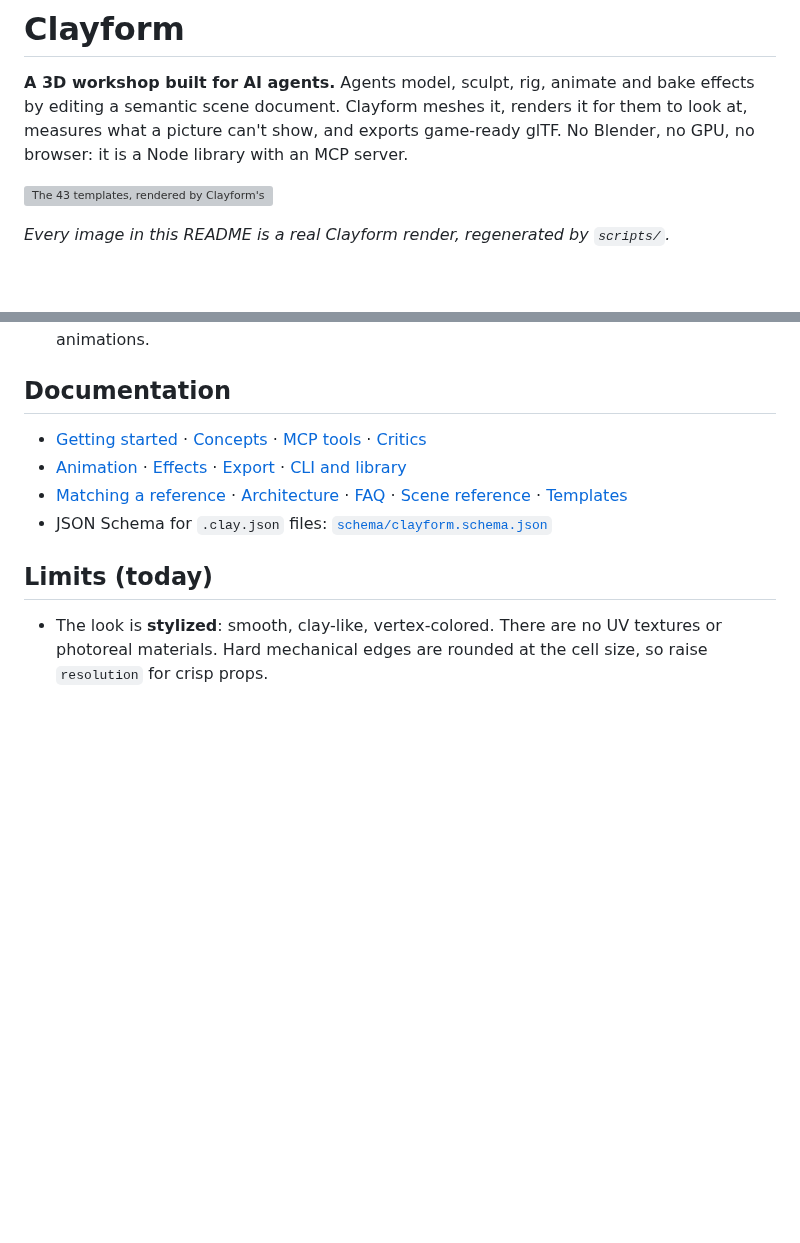
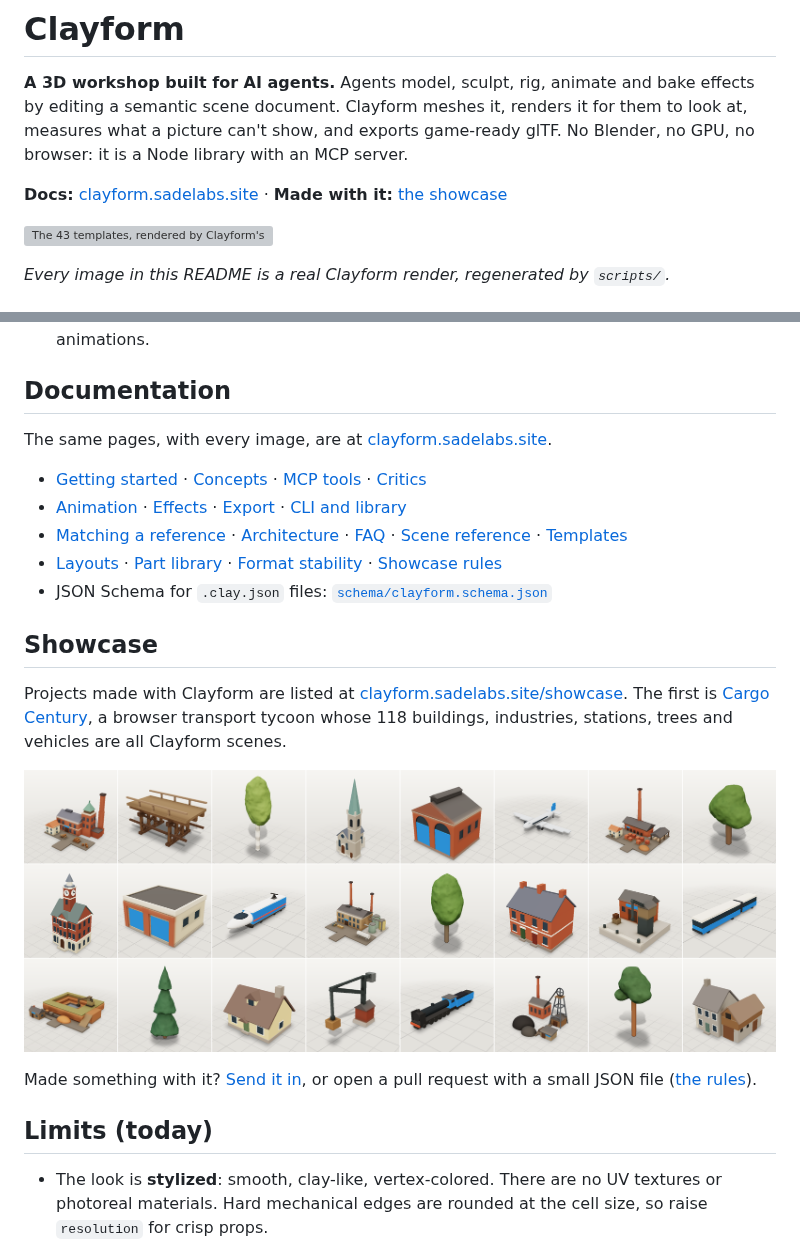
Before and after one commit to sezginkipel/clayform, a Markdown page: README.md, 2 parts joined by grey strips. Rendered like a GitHub page; pictures changed too: docs/showcase/cargo-century.png (added); blank space fills up the shorter version; grey boxes are pictures that could not be loaded.

```diff
--- a/README.md
+++ b/README.md
@@ -4,6 +4,8 @@
 effects by editing a semantic scene document. Clayform meshes it, renders it for them
 to look at, measures what a picture can't show, and exports game-ready glTF.
 No Blender, no GPU, no browser: it is a Node library with an MCP server.
+
+**Docs:** [clayform.sadelabs.site](https://clayform.sadelabs.site) · **Made with it:** [the showcase](https://clayform.sadelabs.site/showcase)
 
 ![The 43 templates, rendered by Clayform's own software renderer](docs/gallery.png)
 
@@ -162,10 +164,24 @@ const glb = exportGlb(await simplifyBuild(build, { triangles: 4000 })).glb;
 
 ## Documentation
 
+The same pages, with every image, are at [clayform.sadelabs.site](https://clayform.sadelabs.site).
+
 - [Getting started](docs/getting-started.md) · [Concepts](docs/concepts.md) · [MCP tools](docs/mcp-tools.md) · [Critics](docs/critics.md)
 - [Animation](docs/animation.md) · [Effects](docs/effects.md) · [Export](docs/export.md) · [CLI and library](docs/cli-and-library.md)
 - [Matching a reference](docs/matching-a-reference.md) · [Architecture](docs/architecture.md) · [FAQ](docs/faq.md) · [Scene reference](docs/reference.md) · [Templates](docs/templates.md)
+- [Layouts](docs/layouts.md) · [Part library](docs/parts.md) · [Format stability](docs/format.md) · [Showcase rules](docs/showcase.md)
 - JSON Schema for `.clay.json` files: [`schema/clayform.schema.json`](schema/clayform.schema.json)
+
+## Showcase
+
+Projects made with Clayform are listed at [clayform.sadelabs.site/showcase](https://clayform.sadelabs.site/showcase).
+The first is [Cargo Century](https://cargocentury.sadelabs.site), a browser transport tycoon whose 118
+buildings, industries, stations, trees and vehicles are all Clayform scenes.
+
+![Cargo Century's Clayform models](docs/showcase/cargo-century.png)
+
+Made something with it? [Send it in](https://github.com/sezginkipel/clayform/issues/new?template=showcase.yml),
+or open a pull request with a small JSON file ([the rules](docs/showcase.md)).
 
 ## Limits (today)
 
```
Also changed, not shown: docs/showcase.md (added, +43 -0 lines), 12 other files.
